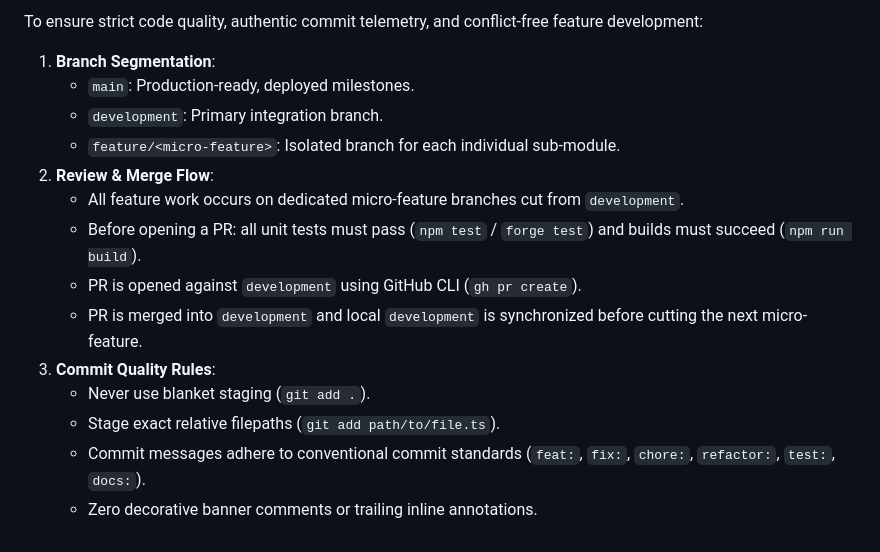
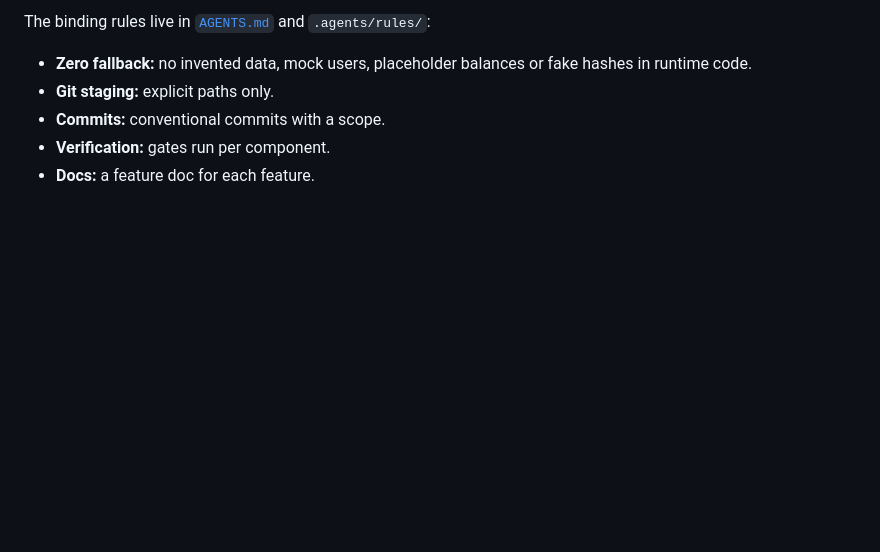
Before and after one commit to maxiggle/ethonline-2026, a Markdown page: docs/ARCHITECTURE.md, the part around one of its changes. Rendered like a GitHub page; blank space fills up the shorter version.

```diff
--- a/docs/ARCHITECTURE.md
+++ b/docs/ARCHITECTURE.md
@@ -123,16 +151,7 @@ All contracts are deployed and verified on **Base Sepolia (Chain ID: `84532`)**:
 
-To ensure strict code quality, authentic commit telemetry, and conflict-free feature development:
-1. **Branch Segmentation**:
-   - `main`: Production-ready, deployed milestones.
-   - `development`: Primary integration branch.
-   - `feature/<micro-feature>`: Isolated branch for each individual sub-module.
-2. **Review & Merge Flow**:
-   - All feature work occurs on dedicated micro-feature branches cut from `development`.
-   - Before opening a PR: all unit tests must pass (`npm test` / `forge test`) and builds must succeed (`npm run build`).
-   - PR is opened against `development` using GitHub CLI (`gh pr create`).
-   - PR is merged into `development` and local `development` is synchronized before cutting the next micro-feature.
-3. **Commit Quality Rules**:
-   - Never use blanket staging (`git add .`).
-   - Stage exact relative filepaths (`git add path/to/file.ts`).
-   - Commit messages adhere to conventional commit standards (`feat:`, `fix:`, `chore:`, `refactor:`, `test:`, `docs:`).
-   - Zero decorative banner comments or trailing inline annotations.
+The binding rules live in [`AGENTS.md`](../AGENTS.md) and `.agents/rules/`:
+- **Zero fallback:** no invented data, mock users, placeholder balances or fake hashes in runtime code.
+- **Git staging:** explicit paths only.
+- **Commits:** conventional commits with a scope.
+- **Verification:** gates run per component.
+- **Docs:** a feature doc for each feature.
```
Also changed, not shown: other parts of docs/ARCHITECTURE.md (+134 -106 lines), docs/demo-script.md (+55 -52 lines).
